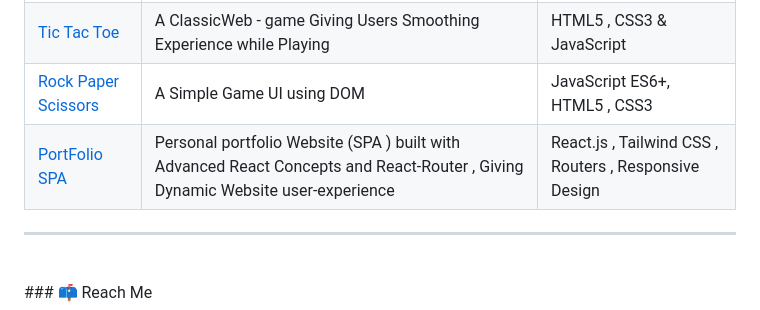
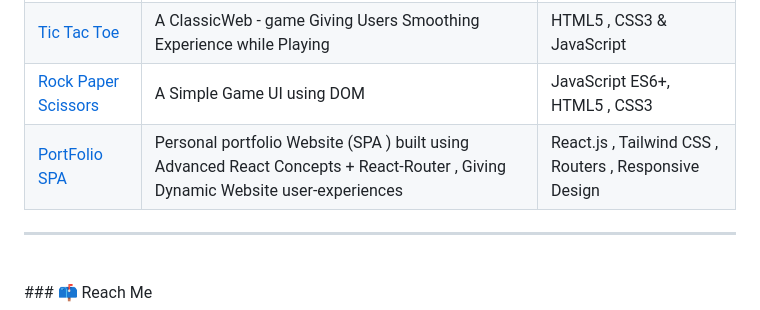
Before and after one commit to vikrant-1912/vikrant-1912, a Markdown page: README.md, the part around the change. Rendered like a GitHub page.

```diff
--- a/README.md
+++ b/README.md
@@ -53,7 +53,7 @@
 | [Amazon Clone](https://github.com/vikrant-1912/Amazon-clone-1) | One of the Major Project i.e E-commerce Frontend with Cart, product Modal, Login and Other Funtionalities Giving User a Rich-UI Experience  | HTML5 , CSS3 and JavaScript , Responsive Design |
 | [Tic Tac Toe](https://github.com/vikrant-1912/tictactoe-GAME) |A  ClassicWeb - game Giving Users Smoothing Experience while Playing | HTML5 , CSS3 & JavaScript |
 | [Rock Paper Scissors](https://github.com/vikrant-1912/rockpaperscissor-GAME) | A Simple Game UI using DOM | JavaScript ES6+, HTML5 , CSS3 |
-| [PortFolio SPA ](https://github.com/vikrant-1912/PortFolio-SPA.git) | Personal portfolio Website (SPA ) built with Advanced React Concepts and React-Router , Giving Dynamic Website user-experience | React.js , Tailwind CSS , Routers , Responsive Design |
+| [PortFolio SPA ](https://github.com/vikrant-1912/PortFolio-SPA.git) | Personal portfolio Website (SPA ) built using Advanced React Concepts + React-Router , Giving Dynamic Website user-experiences | React.js , Tailwind CSS , Routers , Responsive Design |
 
 ---
 
```
